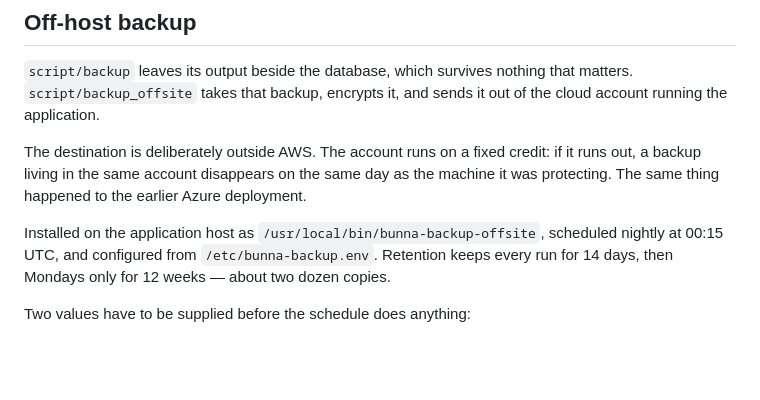
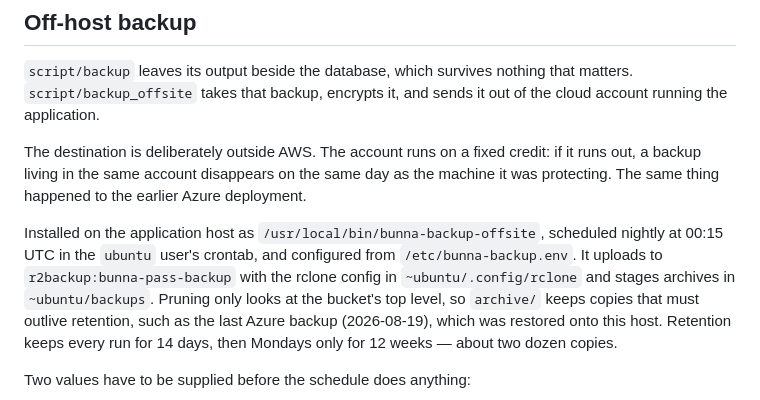
Before and after one commit to Asrat77/bunna-passport, a Markdown page: docs/OPERATIONS.md, the part around the change. Rendered like a GitHub page; blank space fills up the shorter version.

Commit message:
Document the off-site backup setup on the EC2 host

```diff
--- a/docs/OPERATIONS.md
+++ b/docs/OPERATIONS.md
@@ -135,7 +135,12 @@ same day as the machine it was protecting. The same thing happened to the
 earlier Azure deployment.
 
 Installed on the application host as `/usr/local/bin/bunna-backup-offsite`,
-scheduled nightly at 00:15 UTC, and configured from `/etc/bunna-backup.env`.
+scheduled nightly at 00:15 UTC in the `ubuntu` user's crontab, and configured
+from `/etc/bunna-backup.env`. It uploads to `r2backup:bunna-pass-backup` with
+the rclone config in `~ubuntu/.config/rclone` and stages archives in
+`~ubuntu/backups`. Pruning only looks at the bucket's top level, so
+`archive/` keeps copies that must outlive retention, such as the last Azure
+backup (2026-08-19), which was restored onto this host.
 Retention keeps every run for 14 days, then Mondays only for 12 weeks — about
 two dozen copies.
 
```
